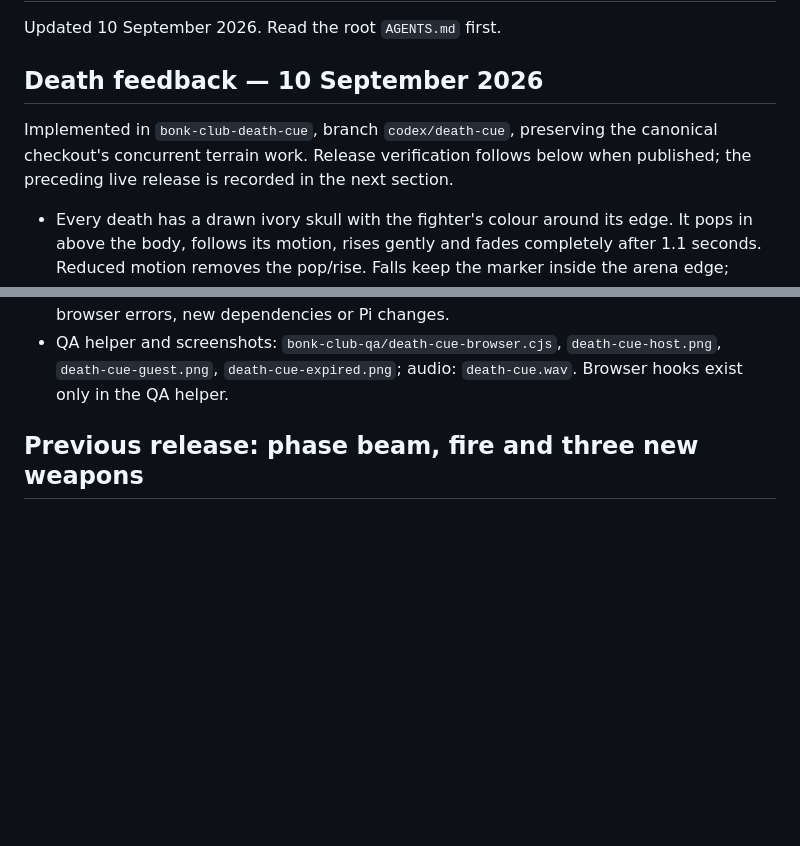
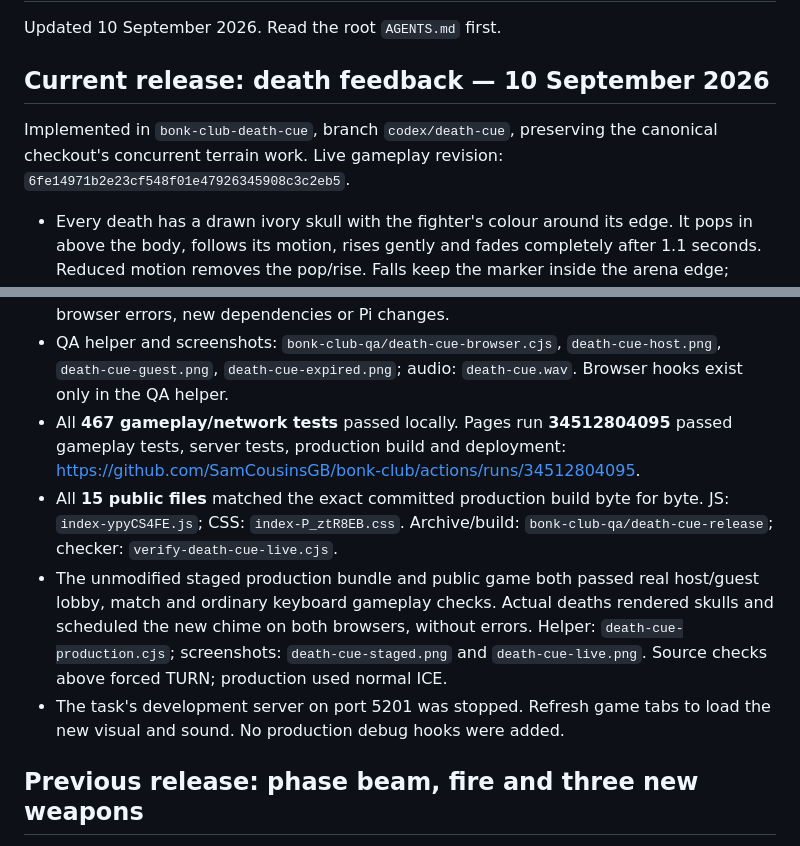
Before and after one commit to SamCousinsGB/bonk-club, a Markdown page: docs/HANDOFF.md, 2 parts joined by grey strips. Rendered like a GitHub page; blank space fills up the shorter version.

Commit message:
Record verified death feedback release [skip ci]

```diff
--- a/docs/HANDOFF.md
+++ b/docs/HANDOFF.md
@@ -2,11 +2,11 @@
 
 Updated 10 September 2026. Read the root `AGENTS.md` first.
 
-## Death feedback — 10 September 2026
+## Current release: death feedback — 10 September 2026
 
 Implemented in `bonk-club-death-cue`, branch `codex/death-cue`, preserving the
-canonical checkout's concurrent terrain work. Release verification follows below
-when published; the preceding live release is recorded in the next section.
+canonical checkout's concurrent terrain work. Live gameplay revision:
+`6fe14971b2e23cf548f01e47926345908c3c2eb5`.
 
 - Every death has a drawn ivory skull with the fighter's colour around its edge.
   It pops in above the body, follows its motion, rises gently and fades completely
@@ -31,6 +31,19 @@ when published; the preceding live release is recorded in the next section.
 - QA helper and screenshots: `bonk-club-qa/death-cue-browser.cjs`,
   `death-cue-host.png`, `death-cue-guest.png`, `death-cue-expired.png`; audio:
   `death-cue.wav`. Browser hooks exist only in the QA helper.
+- All **467 gameplay/network tests** passed locally. Pages run **34512804095**
+  passed gameplay tests, server tests, production build and deployment:
+  https://github.com/SamCousinsGB/bonk-club/actions/runs/34512804095.
+- All **15 public files** matched the exact committed production build byte for
+  byte. JS: `index-ypyCS4FE.js`; CSS: `index-P_ztR8EB.css`. Archive/build:
+  `bonk-club-qa/death-cue-release`; checker: `verify-death-cue-live.cjs`.
+- The unmodified staged production bundle and public game both passed real
+  host/guest lobby, match and ordinary keyboard gameplay checks. Actual deaths
+  rendered skulls and scheduled the new chime on both browsers, without errors.
+  Helper: `death-cue-production.cjs`; screenshots: `death-cue-staged.png` and
+  `death-cue-live.png`. Source checks above forced TURN; production used normal ICE.
+- The task's development server on port 5201 was stopped. Refresh game tabs to
+  load the new visual and sound. No production debug hooks were added.
 
 ## Previous release: phase beam, fire and three new weapons
 
```
